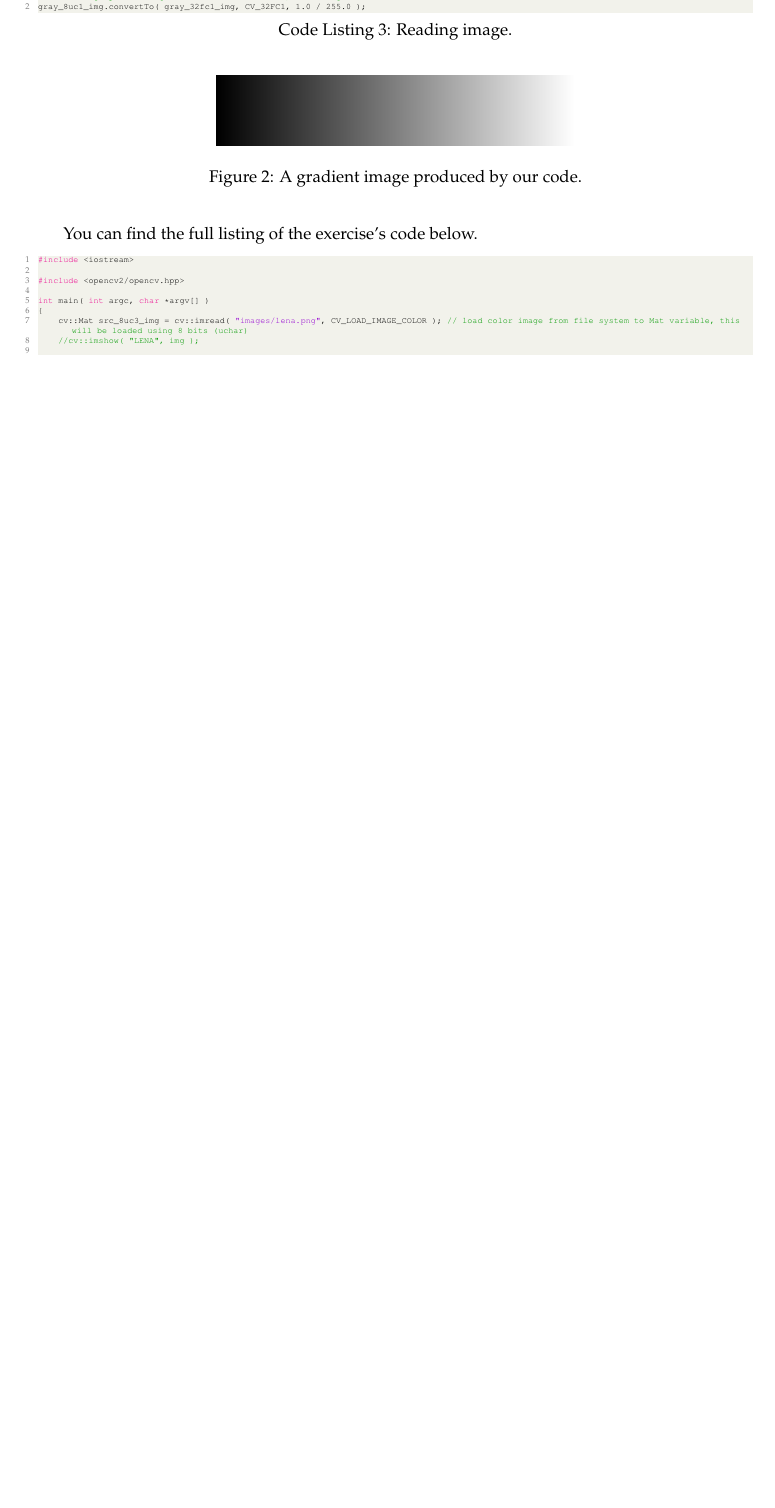
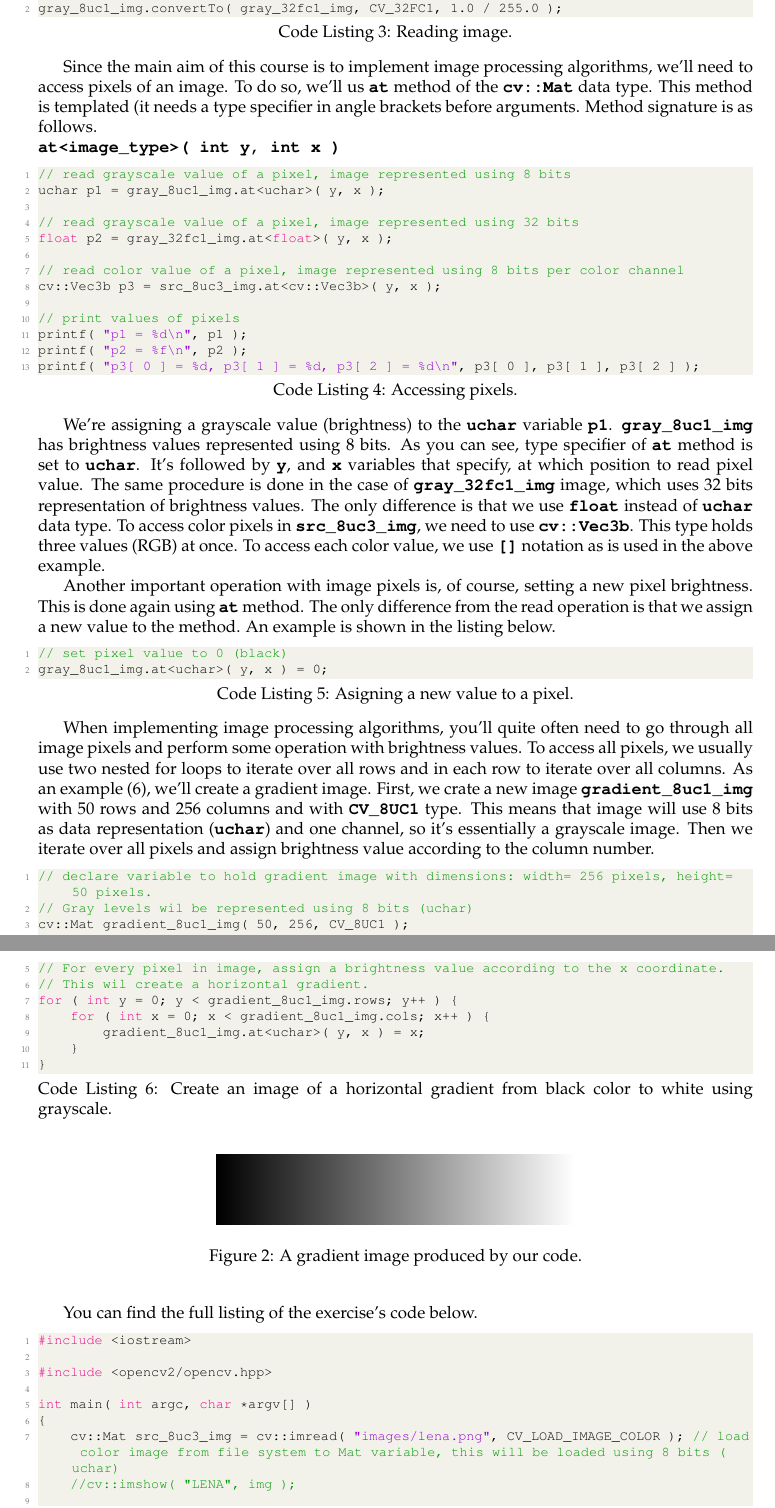
Before and after one commit to geordi/dip-course, a LaTeX document (submissions/ex01_intro/intro.tex): part of page 2 of 2 before the commit and two parts of pages 2 and 3 of 4 after it, the two joined at a grey line, cut so that both start at the same text, the shorter picture padded with empty space. Compiled offline with pdfLaTeX.

Commit message:
Exercise 1 - Introduction

```diff
--- a/submissions/ex01_intro/intro.tex
+++ b/submissions/ex01_intro/intro.tex
@@ -30,7 +30,7 @@
 \definecolor{backgroundColour}{rgb}{0.95,0.95,0.92}
 
 \lstdefinestyle{CStyle}{
-    basicstyle=\ttfamily\tiny\setstretch{1},
+    basicstyle=\ttfamily\footnotesize\setstretch{1},
     backgroundcolor=\color{backgroundColour},
     commentstyle=\color{mGreen},
     keywordstyle=\color{magenta},
@@ -85,6 +62,8 @@
 \def\mvec#1{\mathbf{#1}}
 
 \newcommand{\code}[1]{\textbf{\texttt{#1}}}
+\newcommand{\tuchar}[0]{\code{uchar}}
+\newcommand{\tfloat}{\code{float}}
 
 \begin{document}
 
@@ -143,9 +125,71 @@ The parameters of the method are: output image, output data type, and conversion
 
-\begin{lstlisting}[style=CStyle,caption={Reading image.},label={lst:cvtcolor}]
+\begin{lstlisting}[style=CStyle,caption={Reading image.},label={lst:convertto}]
 // convert grayscale image from 8 bits to 32 bits, resulting values will be in the interval 0.0 - 1.0
 gray_8uc1_img.convertTo( gray_32fc1_img, CV_32FC1, 1.0 / 255.0 );
 \end{lstlisting}
 
+Since the main aim of this course is to implement image processing algorithms, we'll need to access pixels of an image.
+To do so, we'll us \code{at} method of the \code{cv::Mat} data type.
+This method is templated (it needs a type specifier in angle brackets before arguments. Method signature is as follows.
+\\
+\code{at<image\_type>( int y, int x )}
+
+\begin{lstlisting}[style=CStyle,caption={Accessing pixels.},label={lst:pixel-access}]
+// read grayscale value of a pixel, image represented using 8 bits
+uchar p1 = gray_8uc1_img.at<uchar>( y, x );
+
+// read grayscale value of a pixel, image represented using 32 bits
+float p2 = gray_32fc1_img.at<float>( y, x );
+
+// read color value of a pixel, image represented using 8 bits per color channel
+cv::Vec3b p3 = src_8uc3_img.at<cv::Vec3b>( y, x );
+
+// print values of pixels
+printf( "p1 = %d\n", p1 );
+printf( "p2 = %f\n", p2 );
+printf( "p3[ 0 ] = %d, p3[ 1 ] = %d, p3[ 2 ] = %d\n", p3[ 0 ], p3[ 1 ], p3[ 2 ] );
+\end{lstlisting}
+
+We're assigning a grayscale value (brightness) to the \tuchar{} variable \code{p1}.
+\code{gray\_8uc1\_img} has brightness values represented using 8 bits. As you can see, type specifier
+of \code{at} method is set to \tuchar{}. It's followed by \code{y}, and \code{x} variables that specify,
+at which position to read pixel value.
+The same procedure is done in the case of \code{gray\_32fc1\_img} image, which uses 32 bits representation
+of brightness values. The only difference is that we use \tfloat{} instead of \tuchar{} data type.
+To access color pixels in \code{src\_8uc3\_img}, we need to use \code{cv::Vec3b}.
+This type holds three values (RGB) at once. To access each color value, we use \code{[]} notation as is used
+in the above example.
+
+Another important operation with image pixels is, of course, setting a new pixel brightness.
+This is done again using \code{at} method. The only difference from the read operation is that we assign
+a new value to the method. An example is shown in the listing below.
+
+\begin{lstlisting}[style=CStyle,caption={Asigning a new value to a pixel.},label={lst:pixel-assign}]
+// set pixel value to 0 (black)
+gray_8uc1_img.at<uchar>( y, x ) = 0;
+\end{lstlisting}
+
+When implementing image processing algorithms, you'll quite often need to go through all image pixels
+and perform some operation with brightness values. To access all pixels, we usually use two nested for loops
+to iterate over all rows and in each row to iterate over all columns. As an example (\ref{lst:gradient-image}),
+we'll create a gradient image.
+First, we crate a new image \code{gradient\_8uc1\_img} with 50 rows and 256 columns and with \code{CV\_8UC1} type.
+This means that image will use 8 bits as data representation (\tuchar{}) and one channel, so it's essentially
+a grayscale image. Then we iterate over all pixels and assign brightness value according to the column number.
+
+\begin{lstlisting}[style=CStyle,caption={Create an image of a horizontal gradient from black color to white using grayscale.},label={lst:gradient-image}]
+// declare variable to hold gradient image with dimensions: width= 256 pixels, height= 50 pixels.
+// Gray levels wil be represented using 8 bits (uchar)
+cv::Mat gradient_8uc1_img( 50, 256, CV_8UC1 );
+
+// For every pixel in image, assign a brightness value according to the x coordinate.
+// This wil create a horizontal gradient.
+for ( int y = 0; y < gradient_8uc1_img.rows; y++ ) {
+    for ( int x = 0; x < gradient_8uc1_img.cols; x++ ) {
+        gradient_8uc1_img.at<uchar>( y, x ) = x;
+    }
+}
+\end{lstlisting}
 
 \begin{figure}[th]
 \begin{center}
```
Also changed, not shown: submissions/ex01_intro/intro.tex (43 more changed lines).
